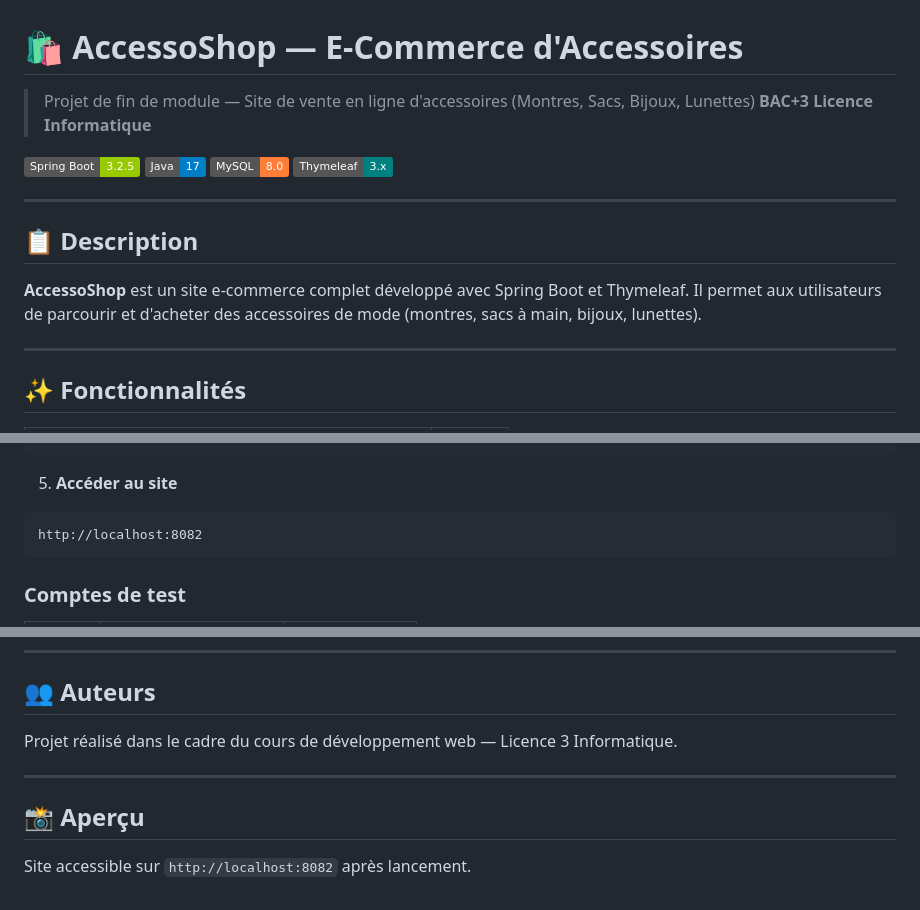
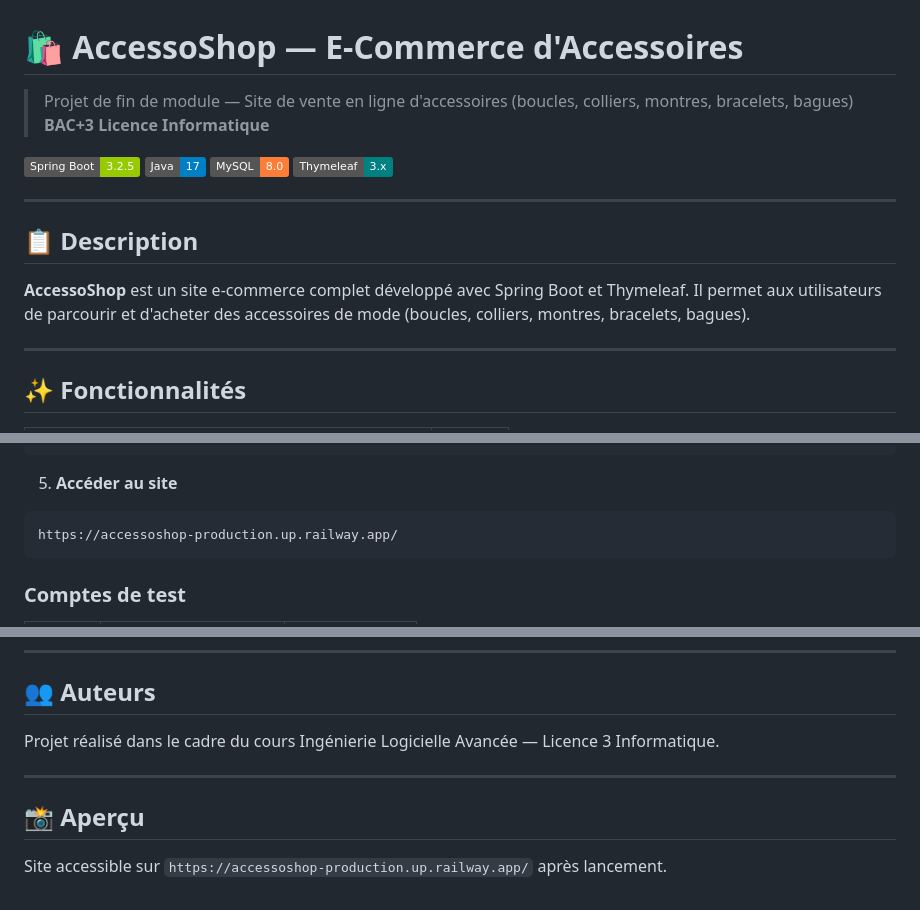
Before and after one commit to khaoula05/AccessoShop, a Markdown page: README.md, 3 parts joined by grey strips. Rendered like a GitHub page; badges without logos.

````diff
--- a/README.md
+++ b/README.md
@@ -1,6 +1,6 @@
 # 🛍️ AccessoShop — E-Commerce d'Accessoires
 
-> Projet de fin de module — Site de vente en ligne d'accessoires (Montres, Sacs, Bijoux, Lunettes)
+> Projet de fin de module — Site de vente en ligne d'accessoires (boucles, colliers, montres, bracelets, bagues)
 > **BAC+3 Licence Informatique**
 
 ![Spring Boot](https://img.shields.io/badge/Spring%20Boot-3.2.5-green)
@@ -12,7 +12,7 @@
 
 ## 📋 Description
 
-**AccessoShop** est un site e-commerce complet développé avec Spring Boot et Thymeleaf. Il permet aux utilisateurs de parcourir et d'acheter des accessoires de mode (montres, sacs à main, bijoux, lunettes).
+**AccessoShop** est un site e-commerce complet développé avec Spring Boot et Thymeleaf. Il permet aux utilisateurs de parcourir et d'acheter des accessoires de mode (boucles, colliers, montres, bracelets, bagues).
 
 ---
 
@@ -76,7 +76,7 @@ spring.datasource.password=VOTRE_MOT_DE_PASSE
 
 5. **Accéder au site**
 ```
-http://localhost:8082
+https://accessoshop-production.up.railway.app/
 ```
 
 ### Comptes de test
@@ -128,10 +128,10 @@ src/main/resources/
 
 ## 👥 Auteurs
 
-Projet réalisé dans le cadre du cours de développement web — Licence 3 Informatique.
+Projet réalisé dans le cadre du cours Ingénierie Logicielle Avancée  — Licence 3 Informatique.
 
 ---
 
 ## 📸 Aperçu
 
-Site accessible sur `http://localhost:8082` après lancement.
+Site accessible sur `https://accessoshop-production.up.railway.app/` après lancement.
````
